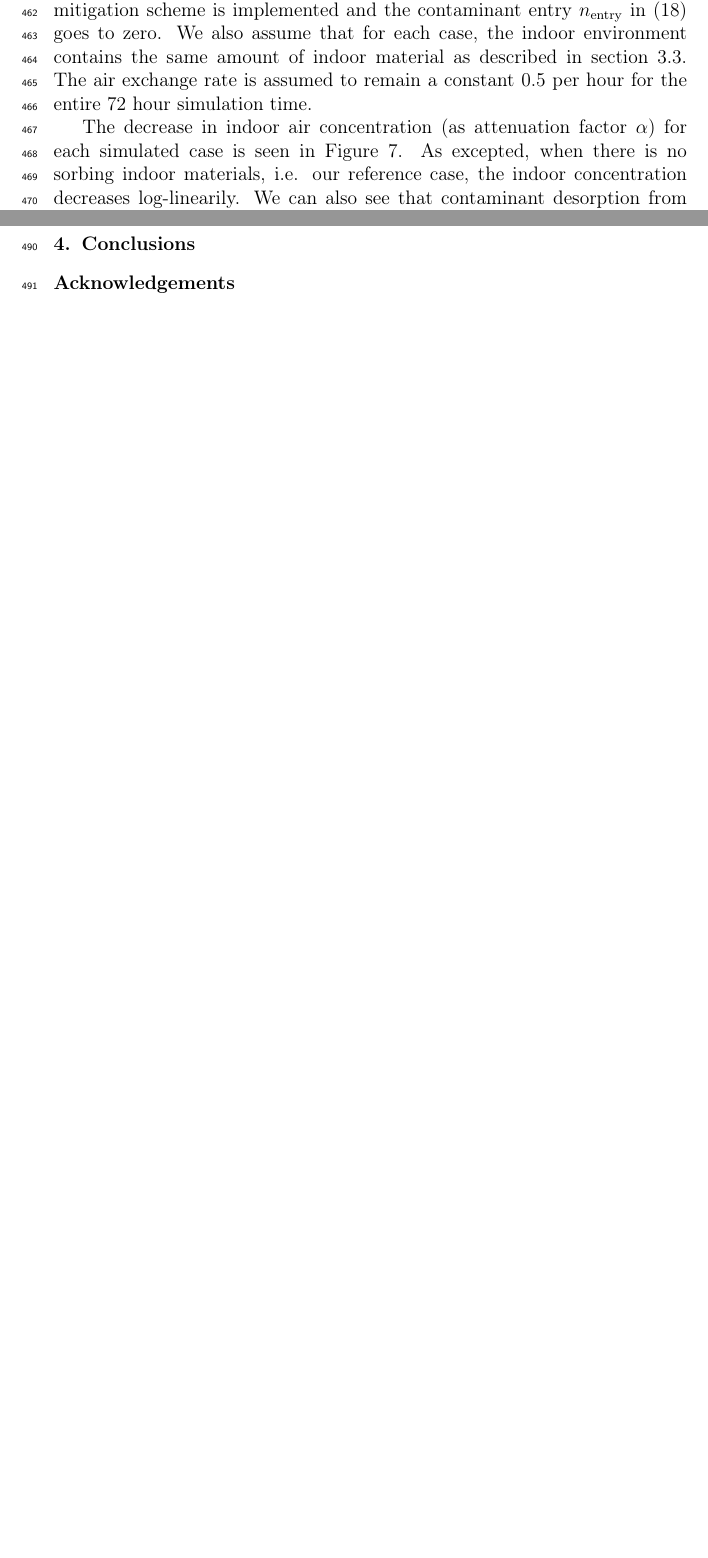
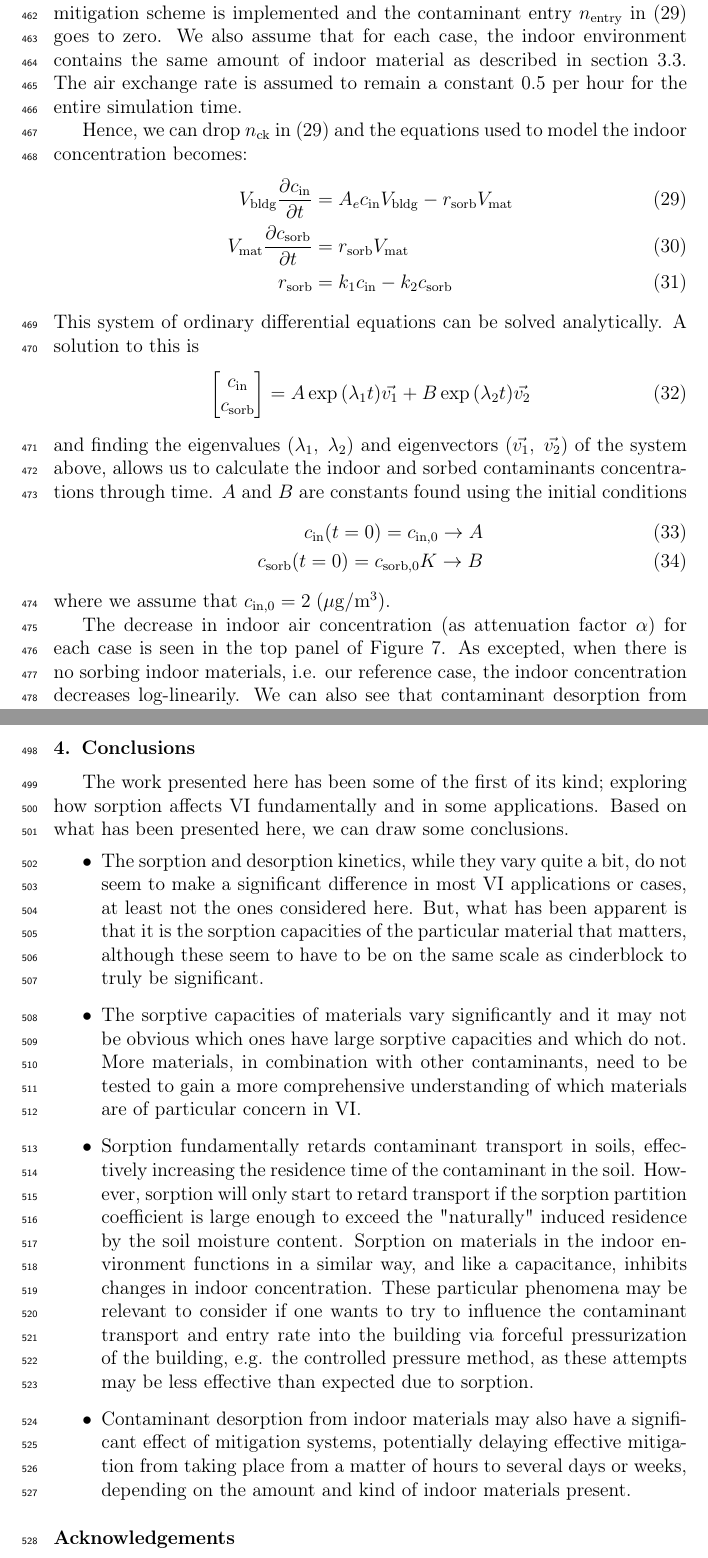
Before and after one commit to jstr0em/sorption-vapor-intrusion, a LaTeX paper (docs/manuscript.tex, which reads docs/conclusions.tex, docs/results.tex): two parts of pages 20 and 21 of 24 before the commit and two parts of pages 20 and 22 of 26 after it, joined at a grey line, cut so that both start at the same text, the shorter picture padded with empty space. Compiled offline with pdfLaTeX.

Commit message:
Added results & conclusions

```diff
--- a/docs/conclusions.tex
+++ b/docs/conclusions.tex
@@ -1 +1,10 @@
 \section{Conclusions}\label{sec:conclusions}
+
+The work presented here has been some of the first of its kind; exploring how sorption affects VI fundamentally and in some applications.
+Based on what has been presented here, we can draw some conclusions.
+\begin{itemize}
+  \item The sorption and desorption kinetics, while they vary quite a bit, do not seem to make a significant difference in most VI applications or cases, at least not the ones considered here. But, what has been apparent is that it is the sorption capacities of the particular material that matters, although these seem to have to be on the same scale as cinderblock to truly be significant.
+  \item The sorptive capacities of materials vary significantly and it may not be obvious which ones have large sorptive capacities and which do not. More materials, in combination with other contaminants, need to be tested to gain a more comprehensive understanding of which materials are of particular concern in VI.
+  \item Sorption fundamentally retards contaminant transport in soils, effectively increasing the residence time of the contaminant in the soil. However, sorption will only start to retard transport if the sorption partition coefficient is large enough to exceed the "naturally" induced residence by the soil moisture content. Sorption on materials in the indoor environment functions in a similar way, and like a capacitance, inhibits changes in indoor concentration. These particular phenomena may be relevant to consider if one wants to try to influence the contaminant transport and entry rate into the building via forceful pressurization of the building, e.g. the controlled pressure method, as these attempts may be less effective than expected due to sorption.
+  \item Contaminant desorption from indoor materials may also have a significant effect of mitigation systems, potentially delaying effective mitigation from taking place from a matter of hours to several days or weeks, depending on the amount and kind of indoor materials present.
+\end{itemize}
--- a/docs/results.tex
+++ b/docs/results.tex
@@ -224,11 +224,33 @@ However we also see from the analysis of the sorption dynamics that the desorpti
 
 The work done by us and others has shown the large sorptive capacities of various common materials.
 The desorption of the sorbed contaminants may have significant impact on the apparent efficacy of various mitigation systems.
-To investigate this we consider a scenario where initially the modeled building is depressurized with -5 Pa and at the start of the simulation some perfect mitigation scheme is implemented and the contaminant entry $n_\mathrm{entry}$ in \eqref{eq:cstr} goes to zero.
+To investigate this we consider a scenario where initially the modeled building is depressurized at -5 Pa and at the start of the simulation some perfect mitigation scheme is implemented and the contaminant entry $n_\mathrm{entry}$ in \eqref{eq:cstr} goes to zero.
 We also assume that for each case, the indoor environment contains the same amount of indoor material as described in section \ref{sec:results_indoor_sorption}.
-The air exchange rate is assumed to remain a constant 0.5 per hour for the entire 72 hour simulation time.\par % TODO: Update this time if you run a longer simulation later.
+The air exchange rate is assumed to remain a constant 0.5 per hour for the entire simulation time.\par
 
-The decrease in indoor air concentration (as attenuation factor $\alpha$) for each simulated case is seen in Figure \ref{fig:sorption_mitigation}.
+Hence, we can drop $n_\mathrm{ck}$ in \eqref{eq:cstr} and the equations used to model the indoor concentration becomes:
+\begin{align}
+  V_\mathrm{bldg} \frac{\partial c_\mathrm{in}}{\partial t} &= A_e c_\mathrm{in} V_\mathrm{bldg} - r_\mathrm{sorb} V_\mathrm{mat}\label{eq:cstr} \\
+  V_\mathrm{mat} \frac{\partial c_\mathrm{sorb}}{\partial t} &= r_\mathrm{sorb} V_\mathrm{mat}\label{eq:sorbed_concentration} \\
+  r_\mathrm{sorb} &= k_1 c_\mathrm{in} - k_2 c_\mathrm{sorb}\label{eq:sorption_rate}
+\end{align}
+This system of ordinary differential equations can be solved analytically.
+A solution to this is
+\begin{equation}
+  \begin{bmatrix}
+    c_\mathrm{in} \\ c_\mathrm{sorb}
+  \end{bmatrix} =
+  A \exp{(\lambda_1 t)} \vec{v_1} + B \exp{(\lambda_2 t)} \vec{v_2}
+\end{equation}
+and finding the eigenvalues ($\lambda_1, \; \lambda_2$) and eigenvectors ($\vec{v_1}, \; \vec{v_2}$) of the system above, allows us to calculate the indoor and sorbed contaminants concentrations through time.
+$A$ and $B$ are constants found using the initial conditions
+\begin{align}
+  c_\mathrm{in}(t=0) = c_\mathrm{in,0} \rightarrow A \\
+  c_\mathrm{sorb}(t=0) = c_\mathrm{sorb,0} K \rightarrow B
+\end{align}
+where we assume that $c_\mathrm{in,0} = 2 \; \mathrm{(\mu g/m^3)}$.\par
+
+The decrease in indoor air concentration (as attenuation factor $\alpha$) for each case is seen in the top panel of Figure \ref{fig:sorption_mitigation}.
 As excepted, when there is no sorbing indoor materials, i.e. our reference case, the indoor concentration decreases log-linearily.
 We can also see that contaminant desorption from materials maintains a higher indoor air concentration relative to reference, with cinderblock again shown to have the great impact.\par
 
```
Also changed, not shown: docs/results.tex (7 more changed lines).
